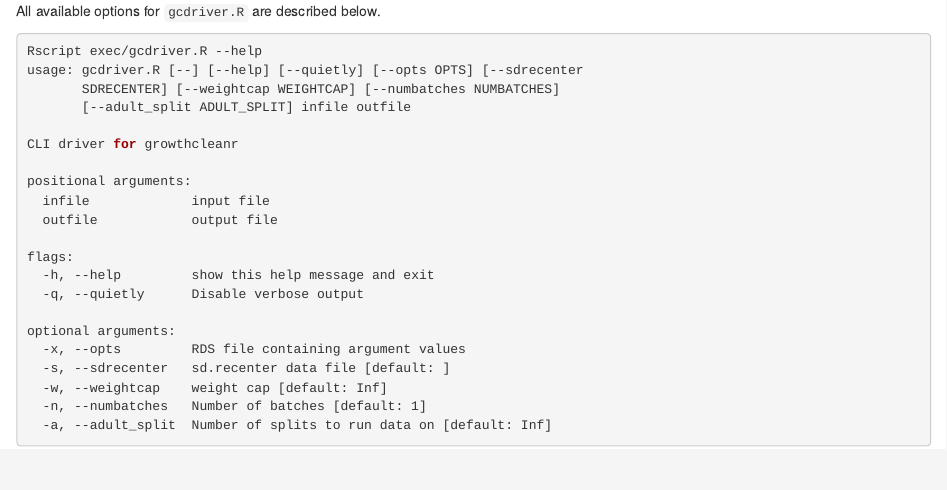
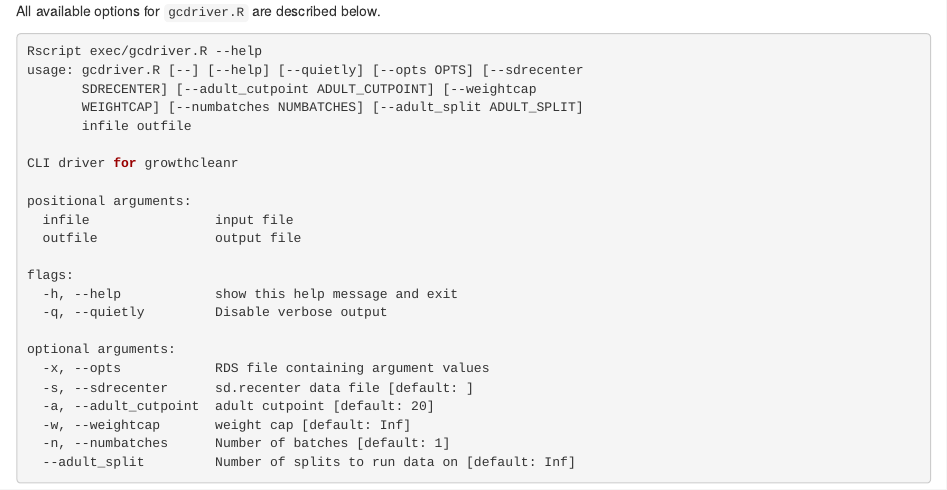
Before and after one commit to carriedaymont/growthcleanr, an R Markdown document (vignettes/large-data-sets.Rmd): the page in a window 1100 px wide, from 2220 px down. Rendered offline with R 4.5, knitr and Pandoc, with nearby package versions.

Commit message:
Small tweaks to exclusion name Exclude-Adult-Swapped-Measurements, documentation, output column in gcdriver.R, refs https://github.com/carriedaymont/growthcleanr/pull/64

````diff
--- a/vignettes/large-data-sets.Rmd
+++ b/vignettes/large-data-sets.Rmd
@@ -167,23 +167,25 @@ All available options for `gcdriver.R` are described below.
 ```{bash, eval = FALSE}
 Rscript exec/gcdriver.R --help
 usage: gcdriver.R [--] [--help] [--quietly] [--opts OPTS] [--sdrecenter
-       SDRECENTER] [--weightcap WEIGHTCAP] [--numbatches NUMBATCHES]
-       [--adult_split ADULT_SPLIT] infile outfile
+       SDRECENTER] [--adult_cutpoint ADULT_CUTPOINT] [--weightcap
+       WEIGHTCAP] [--numbatches NUMBATCHES] [--adult_split ADULT_SPLIT]
+       infile outfile
 
 CLI driver for growthcleanr
 
 positional arguments:
-  infile             input file
-  outfile            output file
+  infile                input file
+  outfile               output file
 
 flags:
-  -h, --help         show this help message and exit
-  -q, --quietly      Disable verbose output
+  -h, --help            show this help message and exit
+  -q, --quietly         Disable verbose output
 
 optional arguments:
-  -x, --opts         RDS file containing argument values
-  -s, --sdrecenter   sd.recenter data file [default: ]
-  -w, --weightcap    weight cap [default: Inf]
-  -n, --numbatches   Number of batches [default: 1]
-  -a, --adult_split  Number of splits to run data on [default: Inf]
+  -x, --opts            RDS file containing argument values
+  -s, --sdrecenter      sd.recenter data file [default: ]
+  -a, --adult_cutpoint  adult cutpoint [default: 20]
+  -w, --weightcap       weight cap [default: Inf]
+  -n, --numbatches      Number of batches [default: 1]
+  --adult_split         Number of splits to run data on [default: Inf]
 ```
````
Also changed, not shown: R/adult_clean.R (+1 -1 lines), exec/gcdriver.R (+1 -1 lines), vignettes/output.Rmd (+2 -2 lines), docs/pkgdown.yml, 10 other files.
